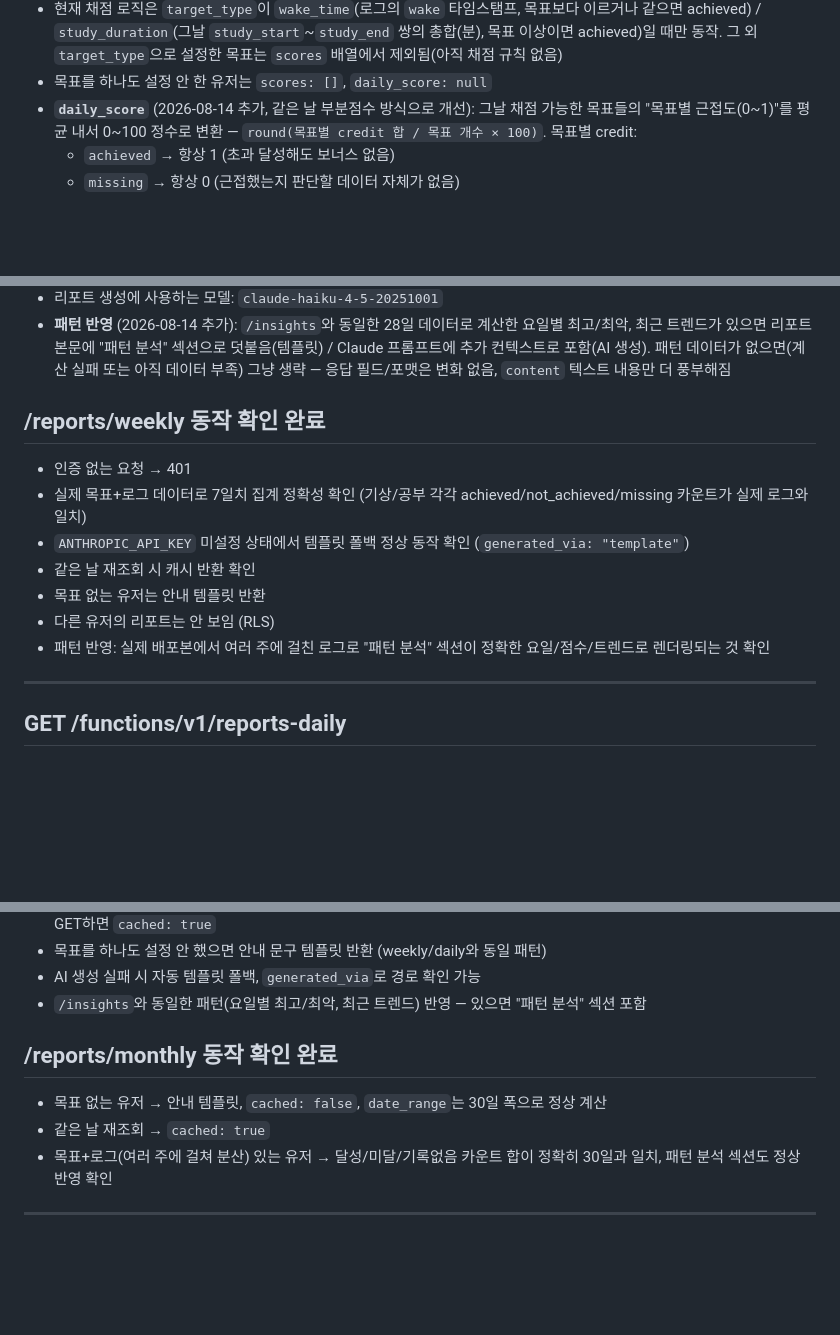
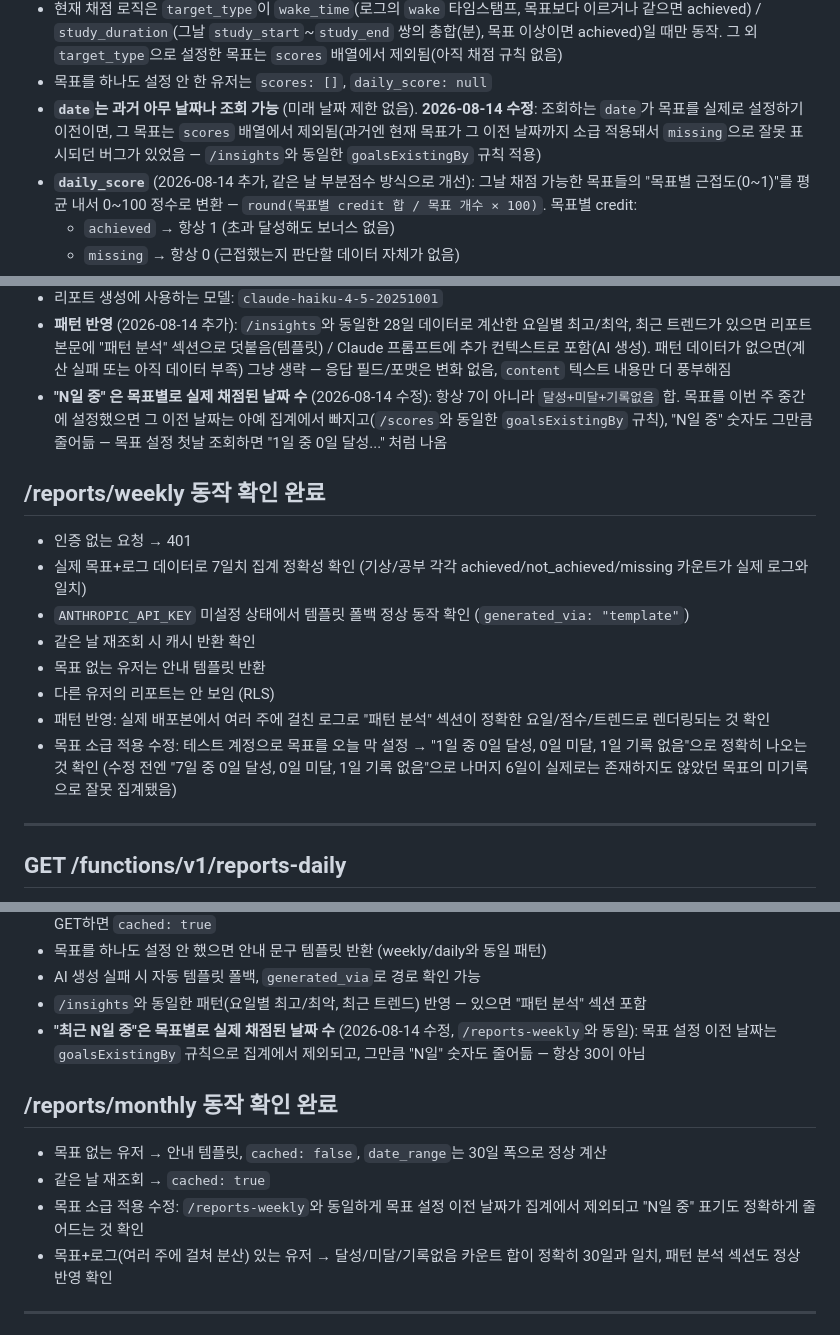
Before and after one commit to MeoHyeok/routinity-backend, a Markdown page: docs/api-contract.md, 3 parts joined by grey strips. GitHub-like rendering; blank space fills up the shorter version.

Commit message:
Document the goalsExistingBy retrofit and dynamic day-total fix

```diff
--- a/docs/api-contract.md
+++ b/docs/api-contract.md
@@ -195,6 +195,7 @@ Authorization: Bearer <access_token>
 - `actual_value`: `missing`일 땐 항상 `null`
 - 현재 채점 로직은 `target_type`이 `wake_time`(로그의 `wake` 타임스탬프, 목표보다 이르거나 같으면 achieved) / `study_duration`(그날 `study_start`~`study_end` 쌍의 총합(분), 목표 이상이면 achieved)일 때만 동작. 그 외 `target_type`으로 설정한 목표는 `scores` 배열에서 제외됨(아직 채점 규칙 없음)
 - 목표를 하나도 설정 안 한 유저는 `scores: []`, `daily_score: null`
+- **`date`는 과거 아무 날짜나 조회 가능** (미래 날짜 제한 없음). **2026-08-14 수정**: 조회하는 `date`가 목표를 실제로 설정하기 이전이면, 그 목표는 `scores` 배열에서 제외됨(과거엔 현재 목표가 그 이전 날짜까지 소급 적용돼서 `missing`으로 잘못 표시되던 버그가 있었음 — `/insights`와 동일한 `goalsExistingBy` 규칙 적용)
 - **`daily_score`** (2026-08-14 추가, 같은 날 부분점수 방식으로 개선): 그날 채점 가능한 목표들의 "목표별 근접도(0~1)"를 평균 내서 0~100 정수로 변환 — `round(목표별 credit 합 / 목표 개수 × 100)`. 목표별 credit:
   - `achieved` → 항상 1 (초과 달성해도 보너스 없음)
   - `missing` → 항상 0 (근접했는지 판단할 데이터 자체가 없음)
@@ -240,6 +241,7 @@ Authorization: Bearer <access_token>
 - **AI 생성 실패 시 자동으로 룰 기반 템플릿으로 폴백** (Claude API 키 미설정, 네트워크 오류, API 에러, refusal 전부 포함) — 로드맵 리스크 대응 그대로 구현. `generated_via`로 어느 경로였는지 확인 가능
 - 리포트 생성에 사용하는 모델: `claude-haiku-4-5-20251001`
 - **패턴 반영** (2026-08-14 추가): `/insights`와 동일한 28일 데이터로 계산한 요일별 최고/최악, 최근 트렌드가 있으면 리포트 본문에 "패턴 분석" 섹션으로 덧붙음(템플릿) / Claude 프롬프트에 추가 컨텍스트로 포함(AI 생성). 패턴 데이터가 없으면(계산 실패 또는 아직 데이터 부족) 그냥 생략 — 응답 필드/포맷은 변화 없음, `content` 텍스트 내용만 더 풍부해짐
+- **"N일 중" 은 목표별로 실제 채점된 날짜 수** (2026-08-14 수정): 항상 7이 아니라 `달성+미달+기록없음` 합. 목표를 이번 주 중간에 설정했으면 그 이전 날짜는 아예 집계에서 빠지고(`/scores`와 동일한 `goalsExistingBy` 규칙), "N일 중" 숫자도 그만큼 줄어듦 — 목표 설정 첫날 조회하면 "1일 중 0일 달성..." 처럼 나옴
 
 ## /reports/weekly 동작 확인 완료
 
@@ -250,6 +252,7 @@ Authorization: Bearer <access_token>
 - 목표 없는 유저는 안내 템플릿 반환
 - 다른 유저의 리포트는 안 보임 (RLS)
 - 패턴 반영: 실제 배포본에서 여러 주에 걸친 로그로 "패턴 분석" 섹션이 정확한 요일/점수/트렌드로 렌더링되는 것 확인
+- 목표 소급 적용 수정: 테스트 계정으로 목표를 오늘 막 설정 → "1일 중 0일 달성, 0일 미달, 1일 기록 없음"으로 정확히 나오는 것 확인 (수정 전엔 "7일 중 0일 달성, 0일 미달, 1일 기록 없음"으로 나머지 6일이 실제로는 존재하지도 않았던 목표의 미기록으로 잘못 집계됐음)
 
 ---
 
@@ -326,11 +329,13 @@ Authorization: Bearer <access_token>
 - 목표를 하나도 설정 안 했으면 안내 문구 템플릿 반환 (weekly/daily와 동일 패턴)
 - AI 생성 실패 시 자동 템플릿 폴백, `generated_via`로 경로 확인 가능
 - `/insights`와 동일한 패턴(요일별 최고/최악, 최근 트렌드) 반영 — 있으면 "패턴 분석" 섹션 포함
+- **"최근 N일 중"은 목표별로 실제 채점된 날짜 수** (2026-08-14 수정, `/reports-weekly`와 동일): 목표 설정 이전 날짜는 `goalsExistingBy` 규칙으로 집계에서 제외되고, 그만큼 "N일" 숫자도 줄어듦 — 항상 30이 아님
 
 ## /reports/monthly 동작 확인 완료
 
 - 목표 없는 유저 → 안내 템플릿, `cached: false`, `date_range`는 30일 폭으로 정상 계산
 - 같은 날 재조회 → `cached: true`
+- 목표 소급 적용 수정: `/reports-weekly`와 동일하게 목표 설정 이전 날짜가 집계에서 제외되고 "N일 중" 표기도 정확하게 줄어드는 것 확인
 - 목표+로그(여러 주에 걸쳐 분산) 있는 유저 → 달성/미달/기록없음 카운트 합이 정확히 30일과 일치, 패턴 분석 섹션도 정상 반영 확인
 
 ---
```
